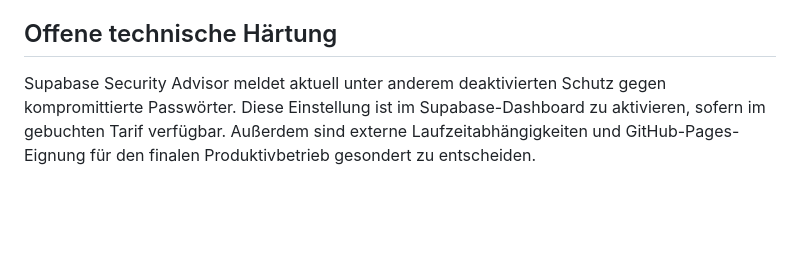
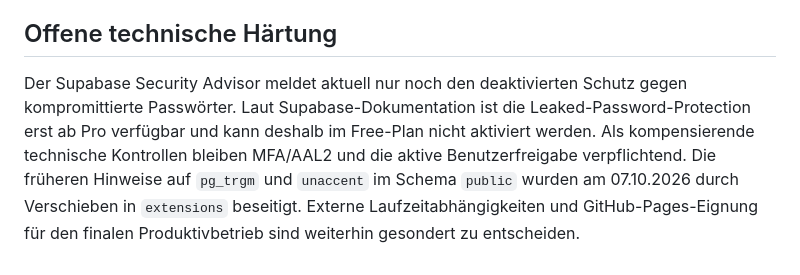
Before and after one commit to patientcareassistent-lab/Versorgungsassistent-Pages, a Markdown page: docs/datenschutz/TOM.md, the part around the change. GitHub-like rendering; blank space fills up the shorter version.

Commit message:
Update TOM with current Free plan security status

```diff
--- a/docs/datenschutz/TOM.md
+++ b/docs/datenschutz/TOM.md
@@ -55,4 +55,4 @@ Verantwortliche Stelle und DSB benennen; Rollenfreigabeprozess dokumentieren; re
 
 ## Offene technische Härtung
 
-Supabase Security Advisor meldet aktuell unter anderem deaktivierten Schutz gegen kompromittierte Passwörter. Diese Einstellung ist im Supabase-Dashboard zu aktivieren, sofern im gebuchten Tarif verfügbar. Außerdem sind externe Laufzeitabhängigkeiten und GitHub-Pages-Eignung für den finalen Produktivbetrieb gesondert zu entscheiden.
+Der Supabase Security Advisor meldet aktuell nur noch den deaktivierten Schutz gegen kompromittierte Passwörter. Laut Supabase-Dokumentation ist die Leaked-Password-Protection erst ab Pro verfügbar und kann deshalb im Free-Plan nicht aktiviert werden. Als kompensierende technische Kontrollen bleiben MFA/AAL2 und die aktive Benutzerfreigabe verpflichtend. Die früheren Hinweise auf `pg_trgm` und `unaccent` im Schema `public` wurden am 07.10.2026 durch Verschieben in `extensions` beseitigt. Externe Laufzeitabhängigkeiten und GitHub-Pages-Eignung für den finalen Produktivbetrieb sind weiterhin gesondert zu entscheiden.
```
